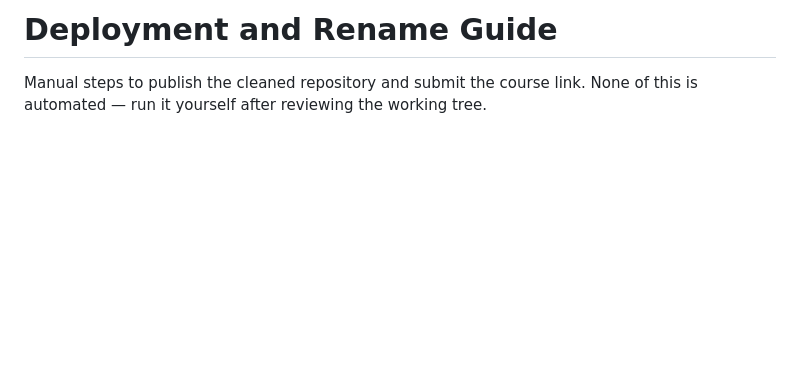
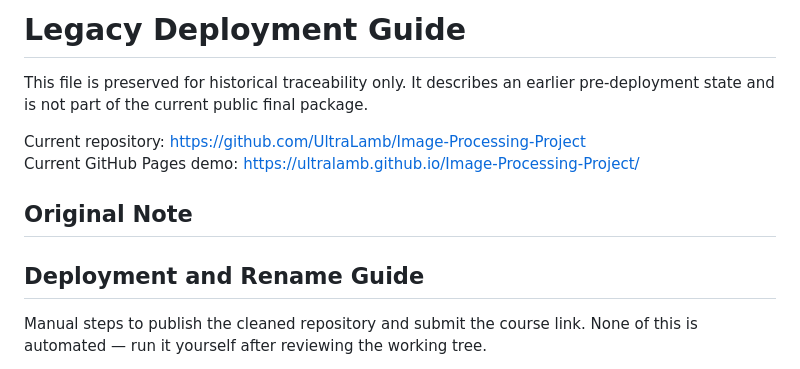
Before and after one commit to UltraLamb/Image-Processing-Project, a Markdown page: archive/deployment_notes/DEPLOYMENT_GUIDE_legacy.md, the part around the change. GitHub-like rendering; blank space fills up the shorter version.

```diff
--- a/final/docs/DEPLOYMENT_GUIDE.md
+++ b/archive/deployment_notes/DEPLOYMENT_GUIDE_legacy.md
@@ -1,4 +1,14 @@
-# Deployment and Rename Guide
+# Legacy Deployment Guide
+
+This file is preserved for historical traceability only. It describes an earlier
+pre-deployment state and is not part of the current public final package.
+
+Current repository: https://github.com/UltraLamb/Image-Processing-Project
+Current GitHub Pages demo: https://ultralamb.github.io/Image-Processing-Project/
+
+## Original Note
+
+## Deployment and Rename Guide
 
 Manual steps to publish the cleaned repository and submit the course link. None of
 this is automated — run it yourself after reviewing the working tree.
```
Also changed, not shown: final/videos/README.md (+3 -0 lines), docs/assets/sac_demo_best_poster.png (added), 1 other file.
